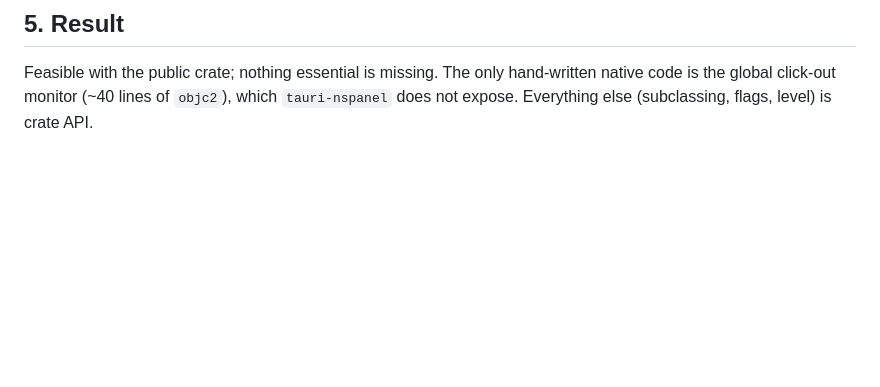
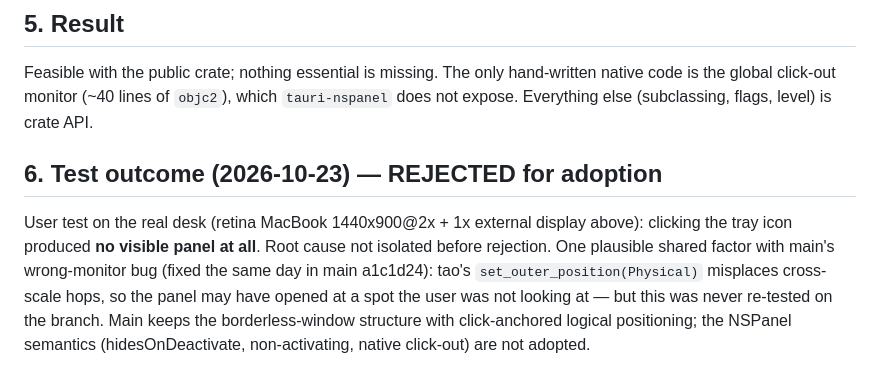
Before and after one commit to kidgvbs/gp-bar, a Markdown page: docs/nspanel-design.md, the part around the change. Rendered like a GitHub page; blank space fills up the shorter version.

Commit message:
docs: record the user test outcome — branch rejected (no visible panel on the mixed-DPI desk)

```diff
--- a/docs/nspanel-design.md
+++ b/docs/nspanel-design.md
@@ -200,3 +200,15 @@ Feasible with the public crate; nothing essential is missing. The only hand-writ
 native code is the global click-out monitor (~40 lines of `objc2`), which
 `tauri-nspanel` does not expose. Everything else (subclassing, flags, level) is
 crate API.
+
+## 6. Test outcome (2026-10-23) — REJECTED for adoption
+
+User test on the real desk (retina MacBook 1440x900@2x + 1x external
+display above): clicking the tray icon produced **no visible panel at
+all**. Root cause not isolated before rejection. One plausible shared
+factor with main's wrong-monitor bug (fixed the same day in main a1c1d24):
+tao's `set_outer_position(Physical)` misplaces cross-scale hops, so the
+panel may have opened at a spot the user was not looking at — but this
+was never re-tested on the branch. Main keeps the borderless-window
+structure with click-anchored logical positioning; the NSPanel semantics
+(hidesOnDeactivate, non-activating, native click-out) are not adopted.
```
